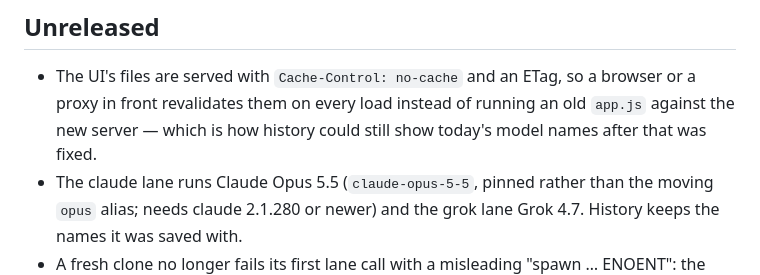
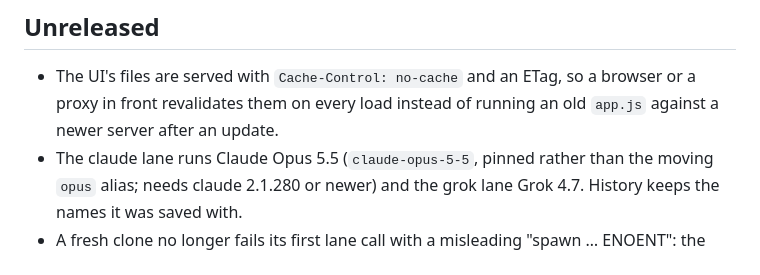
Before and after one commit to oldantique/fusion, a Markdown page: CHANGELOG.md, the part around the change. Drawn GitHub-style.

Commit message:
CHANGELOG: the no-cache entry claimed a stale-cache incident that did not happen
The reported symptom was a misreading (the composer rightly shows today's models); the headers
stay because an old app.js outliving an update is still possible without them.

Co-Authored-By: Claude Opus 5.5 (1M context) <noreply@anthropic.com>
Claude-Session: https://claude.ai/code/session_01Mi2UJZKX3CHKEy7X66sZJ8

```diff
--- a/CHANGELOG.md
+++ b/CHANGELOG.md
@@ -3,8 +3,8 @@
 ## Unreleased
 
 - The UI's files are served with `Cache-Control: no-cache` and an ETag, so a browser or a proxy
-  in front revalidates them on every load instead of running an old `app.js` against the new
-  server — which is how history could still show today's model names after that was fixed.
+  in front revalidates them on every load instead of running an old `app.js` against a newer
+  server after an update.
 - The claude lane runs Claude Opus 5.5 (`claude-opus-5-5`, pinned rather than the moving `opus`
   alias; needs claude 2.1.280 or newer) and the grok lane Grok 4.7. History keeps the names it
   was saved with.
```
